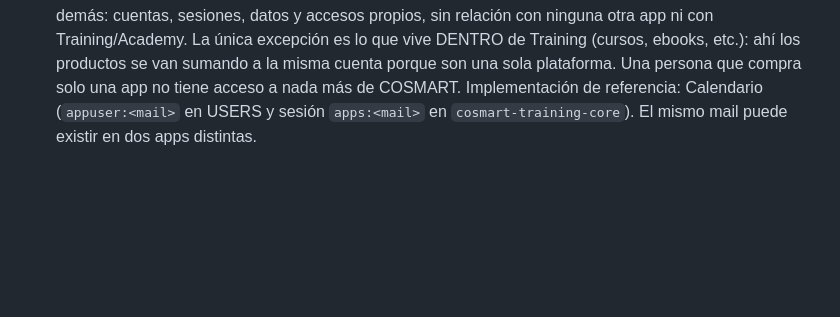
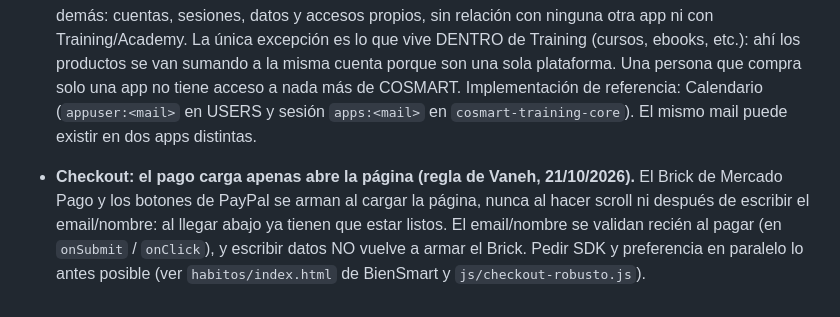
Before and after one commit to AquiVane/training, a Markdown page: CLAUDE.md, the part around the change. Drawn GitHub-style; blank space fills up the shorter version.

Commit message:
CLAUDE.md: regla — el checkout carga apenas abre la página
Co-Authored-By: Claude Sonnet 5.5 <noreply@anthropic.com>
Claude-Session: https://claude.ai/code/session_01C1T4HtLV1DcuivBpTmEr4z

```diff
--- a/CLAUDE.md
+++ b/CLAUDE.md
@@ -24,3 +24,5 @@ Antes de terminar la sesión (o al menos una vez que pasó una semana desde la f
 - `iaprincipiantes.html` es una landing 100% dedicada, al estilo `cosmart.com.ar/productos-ganadores` — no se le agrega nada que no sea parte directa de la venta de ese curso.
 - **Marcas propias (regla de Vaneh, 17/10/2026):** toda app, ebook o recurso nuevo que NO sea de COSMART y tenga branding propio debe tener su propio AI Operating System, armado con la misma estructura del de COSMART pero con contenido propio. Antes de escribir o diseñar cualquier cosa para esa marca, leé su Operating System (maestros en `AquiVane/cosmart-workers` → `clientes/<marca>/`, repo privado). Nunca se mezcla con el de COSMART ni con el de otra marca.
 - **Apps independientes (regla de Vaneh, 20/10/2026):** cada app nueva es 100 % independiente de las demás: cuentas, sesiones, datos y accesos propios, sin relación con ninguna otra app ni con Training/Academy. La única excepción es lo que vive DENTRO de Training (cursos, ebooks, etc.): ahí los productos se van sumando a la misma cuenta porque son una sola plataforma. Una persona que compra solo una app no tiene acceso a nada más de COSMART. Implementación de referencia: Calendario (`appuser:<mail>` en USERS y sesión `apps:<mail>` en `cosmart-training-core`). El mismo mail puede existir en dos apps distintas.
+
+- **Checkout: el pago carga apenas abre la página (regla de Vaneh, 21/10/2026).** El Brick de Mercado Pago y los botones de PayPal se arman al cargar la página, nunca al hacer scroll ni después de escribir el email/nombre: al llegar abajo ya tienen que estar listos. El email/nombre se validan recién al pagar (en `onSubmit` / `onClick`), y escribir datos NO vuelve a armar el Brick. Pedir SDK y preferencia en paralelo lo antes posible (ver `habitos/index.html` de BienSmart y `js/checkout-robusto.js`).
```
